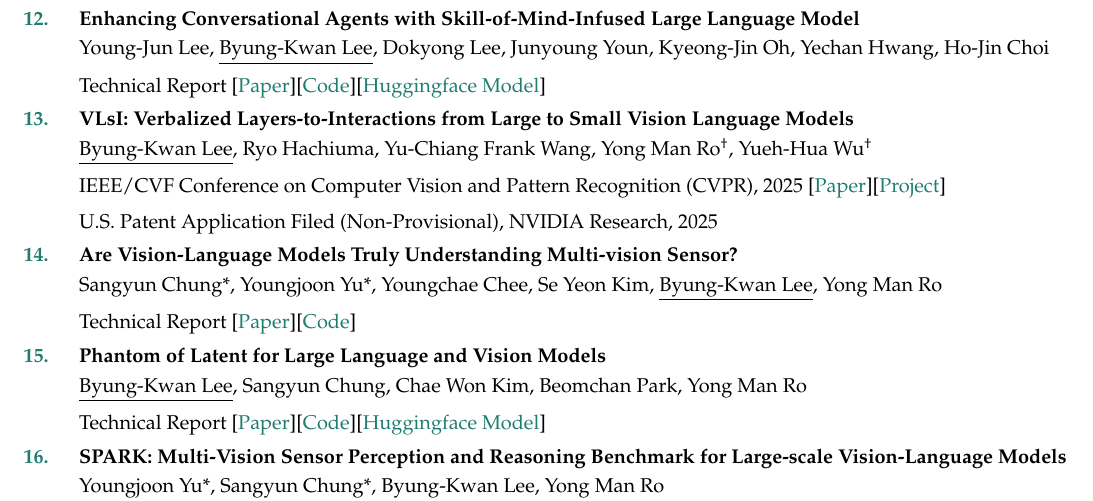
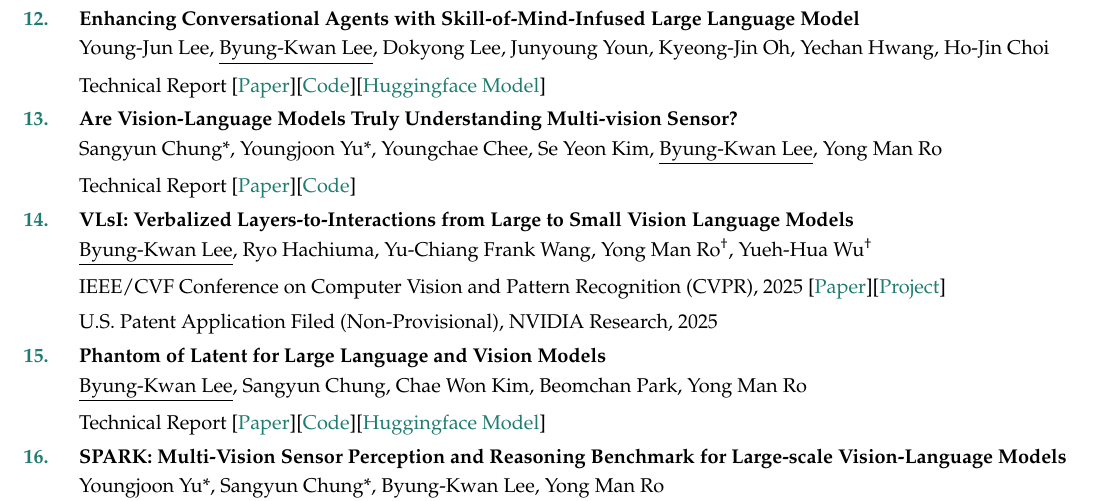
Before and after one commit to ByungKwanLee/ByungKwanLee-CV, a LaTeX document (main.tex): part of page 3 of 5, cut so that both start at the same text. Compiled offline with pdfLaTeX.

Commit message:
Move VLsI after multi-vision sensor paper for correct date order

```diff
--- a/main.tex
+++ b/main.tex
@@ -481,14 +481,14 @@
 \\\vspace{1mm}Young-Jun Lee, \underline{Byung-Kwan Lee}, Dokyong Lee, Junyoung Youn, Kyeong-Jin Oh, Yechan Hwang, Ho-Jin Choi
 \\\vspace{2mm}Technical Report [\href{https://openreview.net/forum?id=SjAKLyCvmC}{Paper}][\href{https://github.com/passing2961/Thanos}{Code}][\href{https://huggingface.co/collections/passing2961/thanos-6711f7a74227c6088d5d88f8}{Huggingface Model}]
 
+\item \textbf{Are Vision-Language Models Truly Understanding Multi-vision Sensor?}
+\\\vspace{1mm}Sangyun Chung*, Youngjoon Yu*, Youngchae Chee, Se Yeon Kim, \underline{Byung-Kwan Lee}, Yong Man Ro
+\\\vspace{2mm}Technical Report [\href{https://arxiv.org/abs/2412.20750v1}{Paper}][\href{https://github.com/top-yun/VS-TDX}{Code}]
+
 \item \textbf{VLsI: Verbalized Layers-to-Interactions from Large to Small Vision Language Models}
 \\\vspace{1mm}\underline{Byung-Kwan Lee}, Ryo Hachiuma, Yu-Chiang Frank Wang, Yong Man Ro\textsuperscript{\dag}, Yueh-Hua Wu\textsuperscript{\dag}
 \\\vspace{2mm}IEEE/CVF Conference on Computer Vision and Pattern Recognition (CVPR), 2025 [\href{https://arxiv.org/abs/2412.01822}{Paper}][\href{https://byungkwanlee.github.io/VLsI-page/}{Project}]
 \\\vspace{2mm}U.S. Patent Application Filed (Non-Provisional), NVIDIA Research, 2025
-
-\item \textbf{Are Vision-Language Models Truly Understanding Multi-vision Sensor?}
-\\\vspace{1mm}Sangyun Chung*, Youngjoon Yu*, Youngchae Chee, Se Yeon Kim, \underline{Byung-Kwan Lee}, Yong Man Ro
-\\\vspace{2mm}Technical Report [\href{https://arxiv.org/abs/2412.20750v1}{Paper}][\href{https://github.com/top-yun/VS-TDX}{Code}]
 
 \item \textbf{Phantom of Latent for Large Language and Vision Models}
 \\\vspace{1mm}\underline{Byung-Kwan Lee}, Sangyun Chung, Chae Won Kim, Beomchan Park, Yong Man Ro
```
Also changed, not shown: 1 other file.
